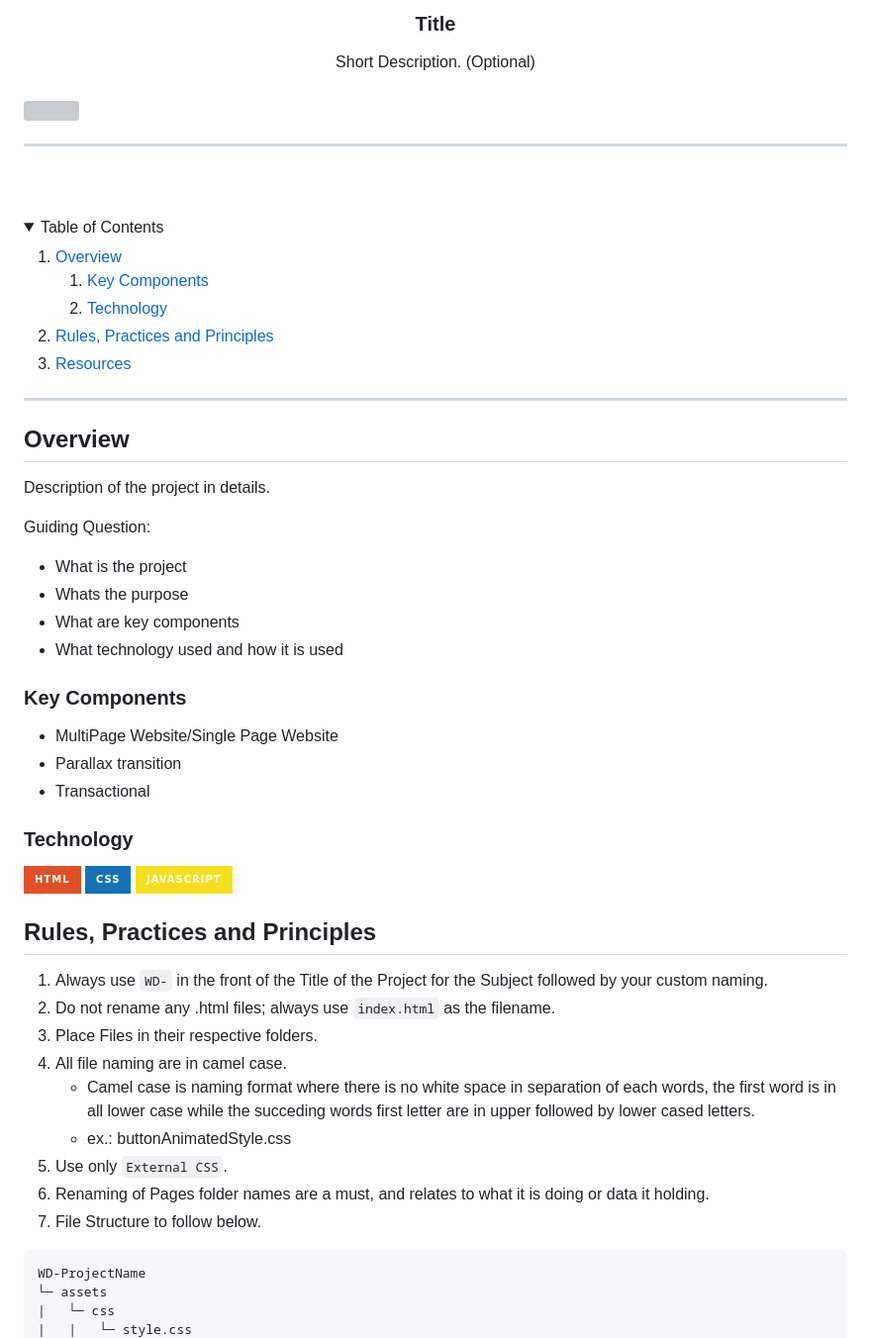
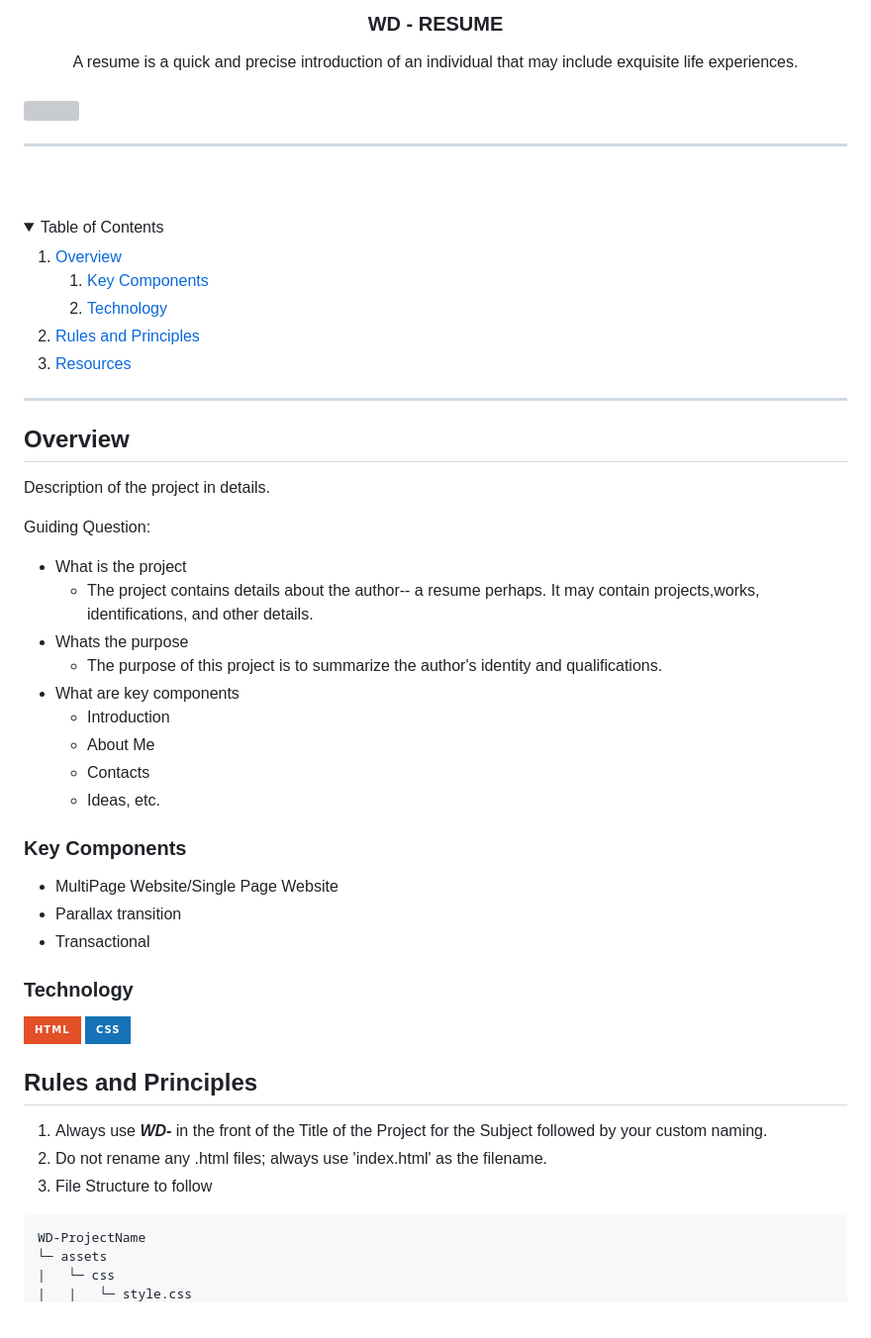
Before and after one commit to Ashiyel/WD--Seatwork-3, a Markdown page: readme.md, the part around the change printed below. Shown: that part at 99% size. GitHub-like rendering; folded sections open; badges without logos; grey boxes are pictures that could not be loaded.

````diff
--- a/readme.md
+++ b/readme.md
@@ -10,10 +10,10 @@
   </a>
 <!-- TODO: Change Title to the name of the title of your Project -->
-  <h3 align="center">Title</h3>
+  <h3 align="center">WD - RESUME</h3>
 </div>
 <!-- TODO: Make a short description -->
 <div align="center">
-  Short Description. (Optional)
+  A resume is a quick and precise introduction of an individual that may include exquisite life experiences.
 </div>
 
 <br />
@@ -43,7 +43,7 @@
       </ol>
     </li>
     <li>
-      <a href="#rule,-practices-and-principles">Rules, Practices and Principles</a>
+      <a href="#rules-and-principles">Rules and Principles</a>
     </li>
     <li>
       <a href="#resources">Resources</a>
@@ -61,9 +61,14 @@ Description of the project in details.
 
 Guiding Question:
 - What is the project
+   - The project contains details about the author-- a resume perhaps. It may contain projects,works, identifications, and other details.
 - Whats the purpose
+   - The purpose of this project is to summarize the author's identity and qualifications.
 - What are key components
-- What technology used and how it is used
+   - Introduction
+   - About Me
+   - Contacts
+   - Ideas, etc.
 
 ### Key Components
 <!-- TODO: List of Key Components -->
@@ -76,18 +81,11 @@ Guiding Question:
 <!-- TODO: List of Technology Used -->
 ![HTML](https://img.shields.io/badge/HTML-E34F26?style=for-the-badge&logo=html5&logoColor=white)
 ![CSS](https://img.shields.io/badge/CSS-1572B6?style=for-the-badge&logo=css3&logoColor=white)
-![JavaScript](https://img.shields.io/badge/JavaScript-F7DF1E?style=for-the-badge&logo=javascript&logoColor=white)
 
-## Rules, Practices and Principles
-1. Always use `WD-` in the front of the Title of the Project for the Subject followed by your custom naming.
-2. Do not rename any .html files; always use `index.html` as the filename.
-3. Place Files in their respective folders.
-4. All file naming are in camel case.
-   - Camel case is naming format where there is no white space in separation of each words, the first word is in all lower case while the succeding words first letter are in upper followed by lower cased letters.
-   - ex.: buttonAnimatedStyle.css
-5. Use only `External CSS`.
-6. Renaming of Pages folder names are a must, and relates to what it is doing or data it holding.
-7. File Structure to follow below.
+## Rules and Principles
+1. Always use ***WD-*** in the front of the Title of the Project for the Subject followed by your custom naming.
+2. Do not rename any .html files; always use 'index.html' as the filename.
+3. File Structure to follow
 
 ```
 WD-ProjectName
````
Also changed, not shown: other parts of readme.md (+33 -4 lines).
